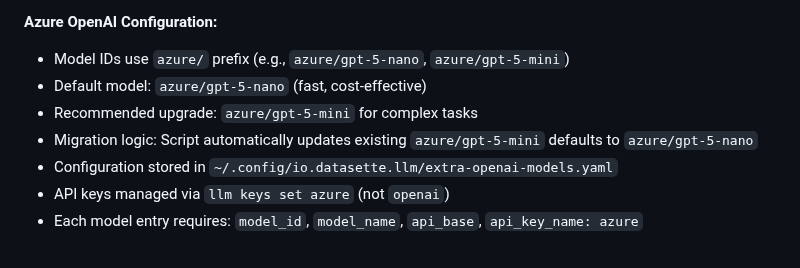
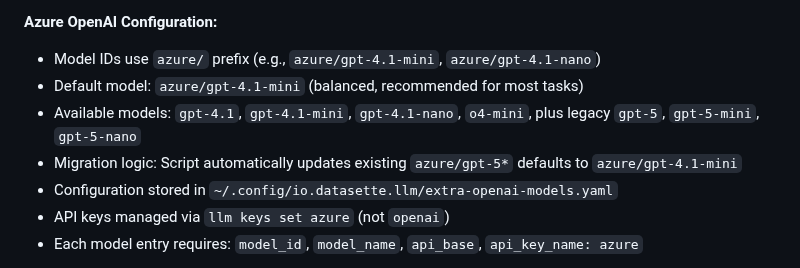
Before and after one commit to c0ffee0wl/llm-linux-setup, a Markdown page: CLAUDE.md, the part around the change. GitHub-like rendering.

```diff
--- a/CLAUDE.md
+++ b/CLAUDE.md
@@ -250,10 +250,10 @@ The system supports **EITHER** Azure OpenAI **OR** Google Gemini (mutually exclu
 - Both providers can coexist for `llm` CLI, but AIChat uses only one
 
 **Azure OpenAI Configuration:**
-- Model IDs use `azure/` prefix (e.g., `azure/gpt-5-nano`, `azure/gpt-5-mini`)
-- Default model: `azure/gpt-5-nano` (fast, cost-effective)
-- Recommended upgrade: `azure/gpt-5-mini` for complex tasks
-- Migration logic: Script automatically updates existing `azure/gpt-5-mini` defaults to `azure/gpt-5-nano`
+- Model IDs use `azure/` prefix (e.g., `azure/gpt-4.1-mini`, `azure/gpt-4.1-nano`)
+- Default model: `azure/gpt-4.1-mini` (balanced, recommended for most tasks)
+- Available models: `gpt-4.1`, `gpt-4.1-mini`, `gpt-4.1-nano`, `o4-mini`, plus legacy `gpt-5`, `gpt-5-mini`, `gpt-5-nano`
+- Migration logic: Script automatically updates existing `azure/gpt-5*` defaults to `azure/gpt-4.1-mini`
 - Configuration stored in `~/.config/io.datasette.llm/extra-openai-models.yaml`
 - API keys managed via `llm keys set azure` (not `openai`)
 - Each model entry requires: `model_id`, `model_name`, `api_base`, `api_key_name: azure`
```
Also changed, not shown: README.md (+18 -18 lines).
